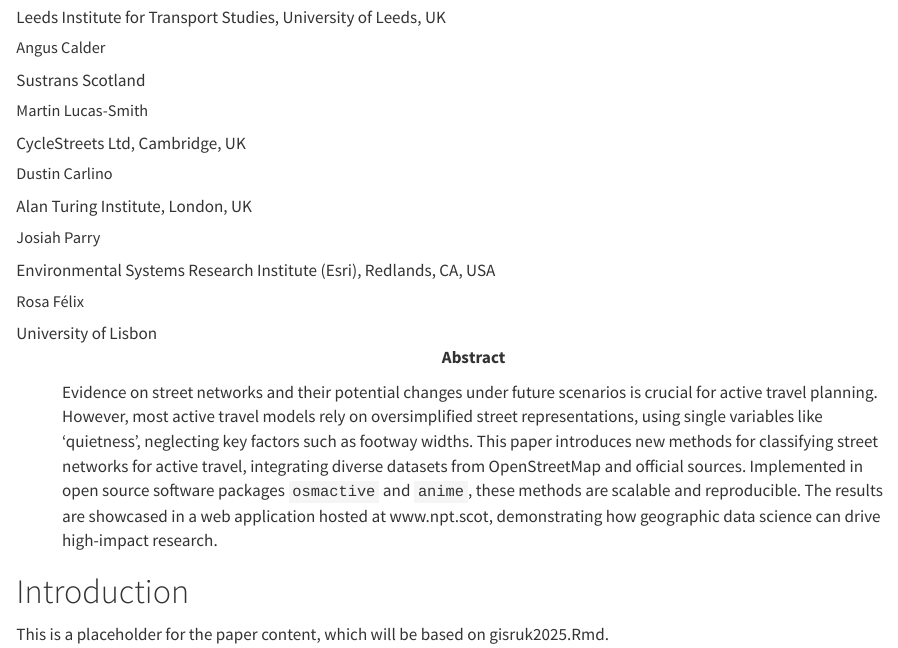
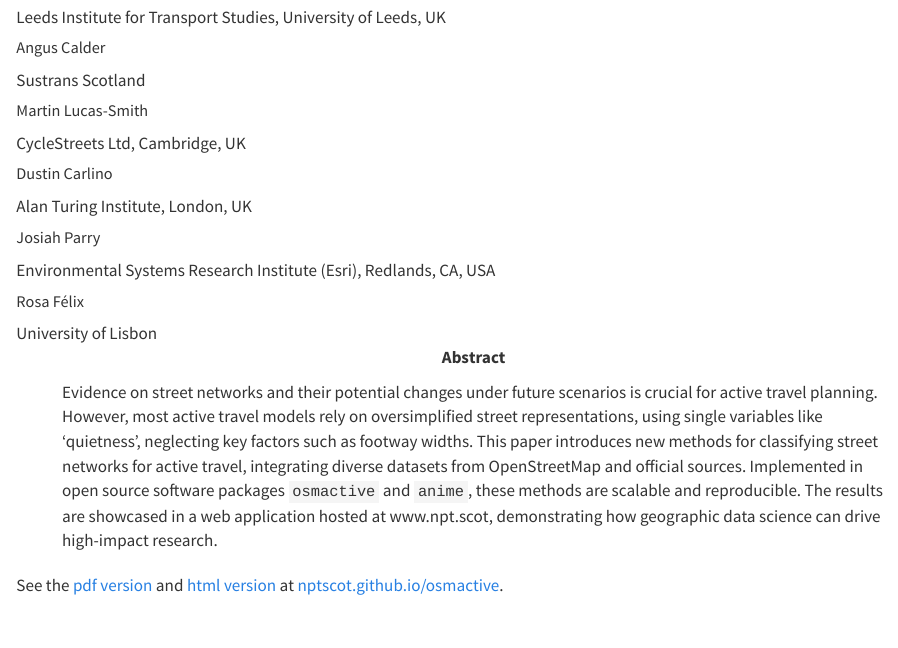
Before and after one commit to Robinlovelace/gisruk2025, a Quarto document (paper.qmd): the page in a window 1100 px wide, from 380 px down. Rendered offline with R 4.5, knitr and Pandoc in place of Quarto, with nearby package versions.

Commit message:
Add links to pdf and html versions

```diff
--- a/paper.qmd
+++ b/paper.qmd
@@ -33,6 +33,4 @@ bibliography: references.bib
 format: html
 ---
 
-# Introduction
-
-This is a placeholder for the paper content, which will be based on gisruk2025.Rmd.
+See the [pdf version](https://github.com/nptscot/osmactive/releases/download/v0.1/gisruk2025.pdf) and [html version](https://nptscot.github.io/osmactive/articles/gisruk2025.html) at [nptscot.github.io/osmactive](https://nptscot.github.io/osmactive/articles/gisruk2025.html).
```
Also changed, not shown: 2 other files.
